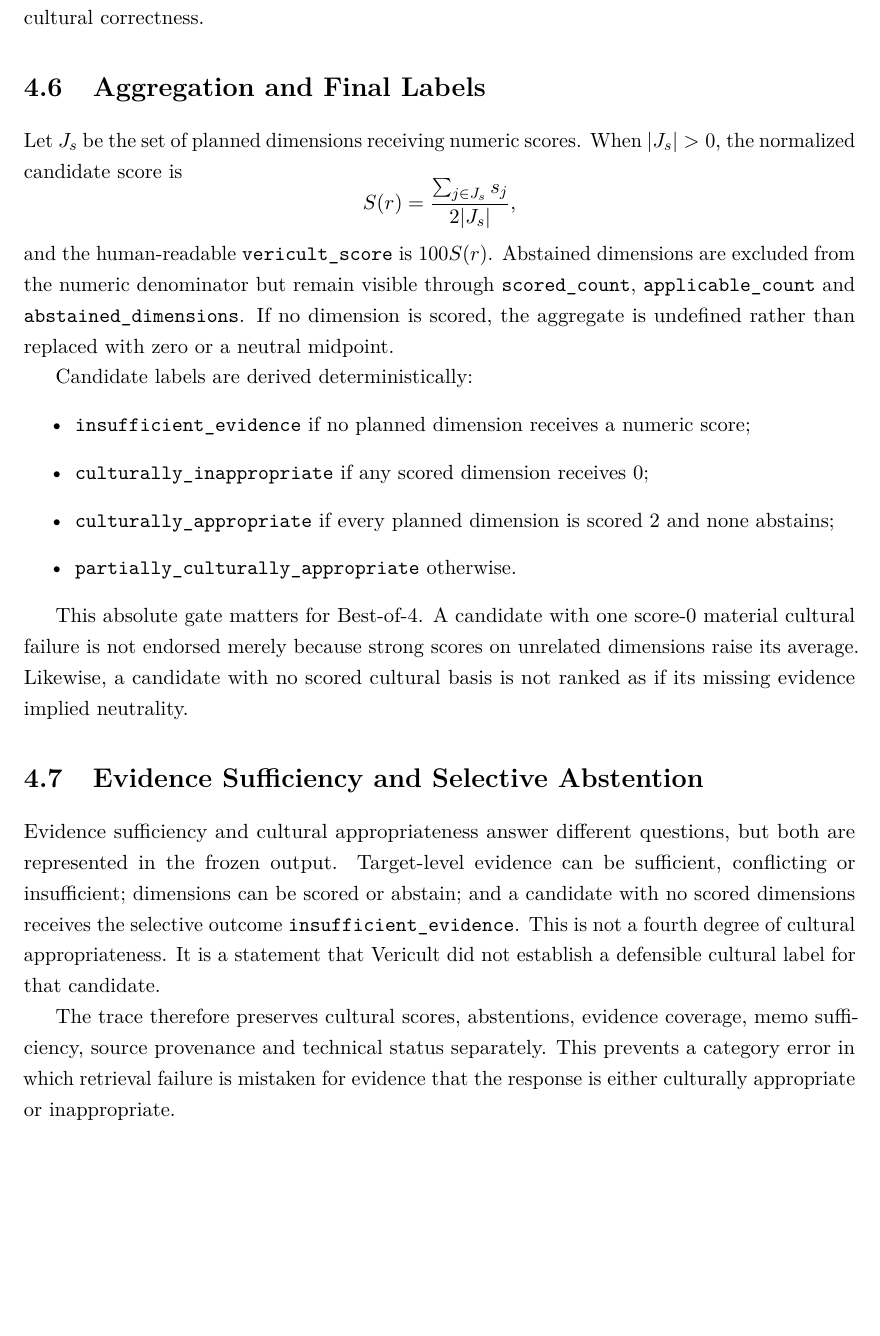
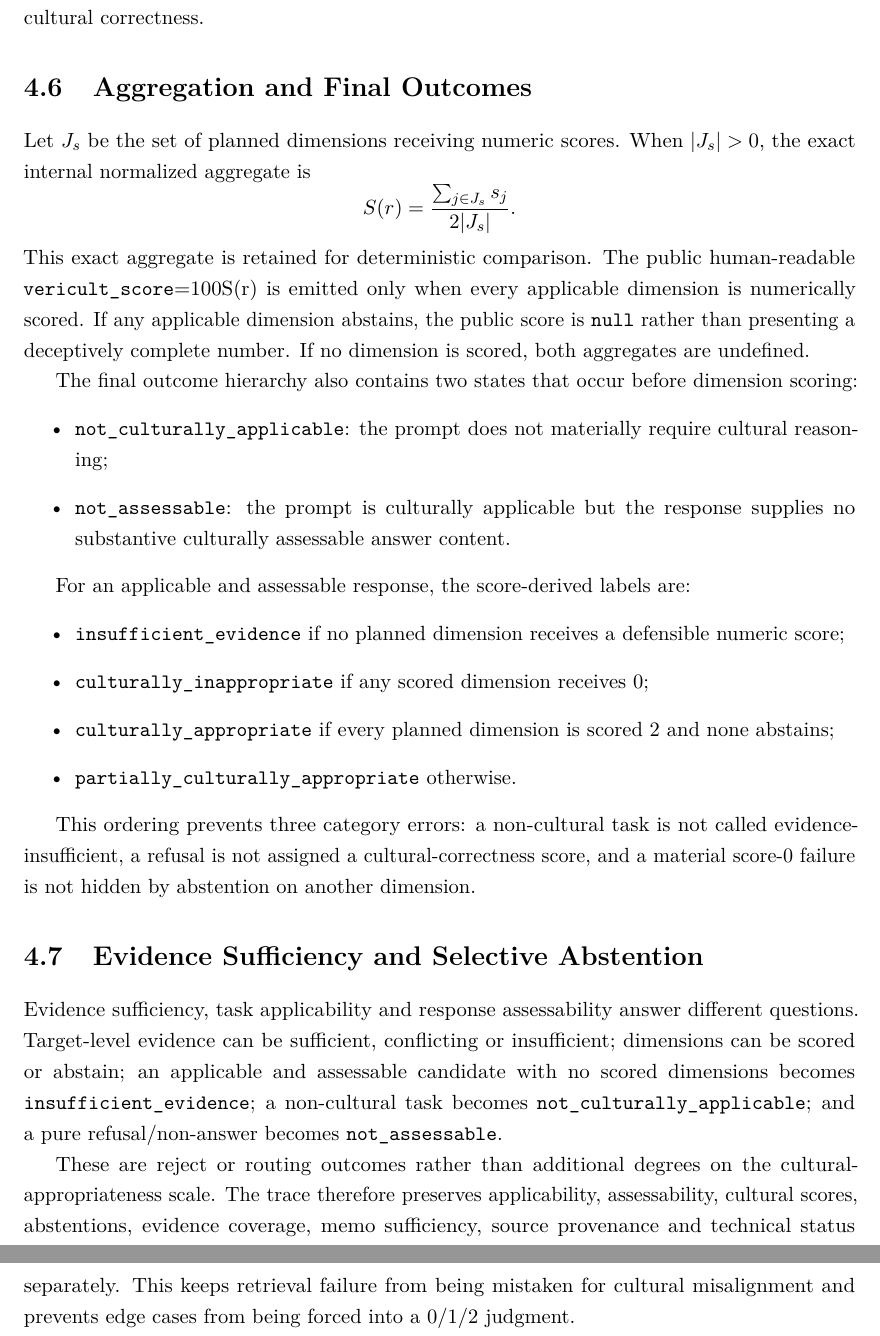
Before and after one commit to chebbi24/overleaf, a LaTeX thesis (main.tex, which reads chapters/04_cultural_framework.tex): part of page 29 of 70 before the commit and two parts of pages 29 and 30 of 71 after it, the two joined at a grey line, cut so that both start at the same text, the shorter picture padded with empty space. Compiled offline with pdfLaTeX.

Commit message:
Align cultural framework with final outcome hierarchy

```diff
--- a/chapters/04_cultural_framework.tex
+++ b/chapters/04_cultural_framework.tex
@@ -118,26 +118,32 @@ The numeric anchors have a consistent interpretation:
 
 Abstention is deliberately narrower than uncertainty in general. Limited specificity, imperfect coverage or an assessable but incomplete response should receive score 1 rather than \texttt{abstain}. Conversely, when every retrievable target relevant to a dimension remains \texttt{insufficient} and no relevant non-retrieval target can be assessed directly, that dimension is forced to abstain. Missing evidence is therefore not treated as support, contradiction or cultural correctness.
 
-\section{Aggregation and Final Labels}
+\section{Aggregation and Final Outcomes}
 
-Let $J_s$ be the set of planned dimensions receiving numeric scores. When $|J_s|>0$, the normalized candidate score is
+Let $J_s$ be the set of planned dimensions receiving numeric scores. When $|J_s|>0$, the exact internal normalized aggregate is
 \[
-S(r)=\frac{\sum_{j\in J_s}s_j}{2|J_s|},
+S(r)=\frac{\sum_{j\in J_s}s_j}{2|J_s|}.
 \]
-and the human-readable \texttt{vericult\_score} is $100S(r)$. Abstained dimensions are excluded from the numeric denominator but remain visible through \texttt{scored\_count}, \texttt{applicable\_count} and \texttt{abstained\_dimensions}. If no dimension is scored, the aggregate is undefined rather than replaced with zero or a neutral midpoint.
+This exact aggregate is retained for deterministic comparison. The public human-readable \texttt{vericult\_score}=100S(r) is emitted only when every applicable dimension is numerically scored. If any applicable dimension abstains, the public score is \texttt{null} rather than presenting a deceptively complete number. If no dimension is scored, both aggregates are undefined.
 
-Candidate labels are derived deterministically:
+The final outcome hierarchy also contains two states that occur before dimension scoring:
 \begin{itemize}
-    \item \texttt{insufficient\_evidence} if no planned dimension receives a numeric score;
+    \item \texttt{not\_culturally\_applicable}: the prompt does not materially require cultural reasoning;
+    \item \texttt{not\_assessable}: the prompt is culturally applicable but the response supplies no substantive culturally assessable answer content.
+\end{itemize}
+
+For an applicable and assessable response, the score-derived labels are:
+\begin{itemize}
+    \item \texttt{insufficient\_evidence} if no planned dimension receives a defensible numeric score;
     \item \texttt{culturally\_inappropriate} if any scored dimension receives 0;
     \item \texttt{culturally\_appropriate} if every planned dimension is scored 2 and none abstains;
     \item \texttt{partially\_culturally\_appropriate} otherwise.
 \end{itemize}
 
-This absolute gate matters for Best-of-4. A candidate with one score-0 material cultural failure is not endorsed merely because strong scores on unrelated dimensions raise its average. Likewise, a candidate with no scored cultural basis is not ranked as if its missing evidence implied neutrality.
+This ordering prevents three category errors: a non-cultural task is not called evidence-insufficient, a refusal is not assigned a cultural-correctness score, and a material score-0 failure is not hidden by abstention on another dimension.
 
 \section{Evidence Sufficiency and Selective Abstention}
 
-Evidence sufficiency and cultural appropriateness answer different questions, but both are represented in the frozen output. Target-level evidence can be sufficient, conflicting or insufficient; dimensions can be scored or abstain; and a candidate with no scored dimensions receives the selective outcome \texttt{insufficient\_evidence}. This is not a fourth degree of cultural appropriateness. It is a statement that Vericult did not establish a defensible cultural label for that candidate.
+Evidence sufficiency, task applicability and response assessability answer different questions. Target-level evidence can be sufficient, conflicting or insufficient; dimensions can be scored or abstain; an applicable and assessable candidate with no scored dimensions becomes \texttt{insufficient\_evidence}; a non-cultural task becomes \texttt{not\_culturally\_applicable}; and a pure refusal/non-answer becomes \texttt{not\_assessable}.
 
-The trace therefore preserves cultural scores, abstentions, evidence coverage, memo sufficiency, source provenance and technical status separately. This prevents a category error in which retrieval failure is mistaken for evidence that the response is either culturally appropriate or inappropriate.
+These are reject or routing outcomes rather than additional degrees on the cultural-appropriateness scale. The trace therefore preserves applicability, assessability, cultural scores, abstentions, evidence coverage, memo sufficiency, source provenance and technical status separately. This keeps retrieval failure from being mistaken for cultural misalignment and prevents edge cases from being forced into a 0/1/2 judgment.
```
